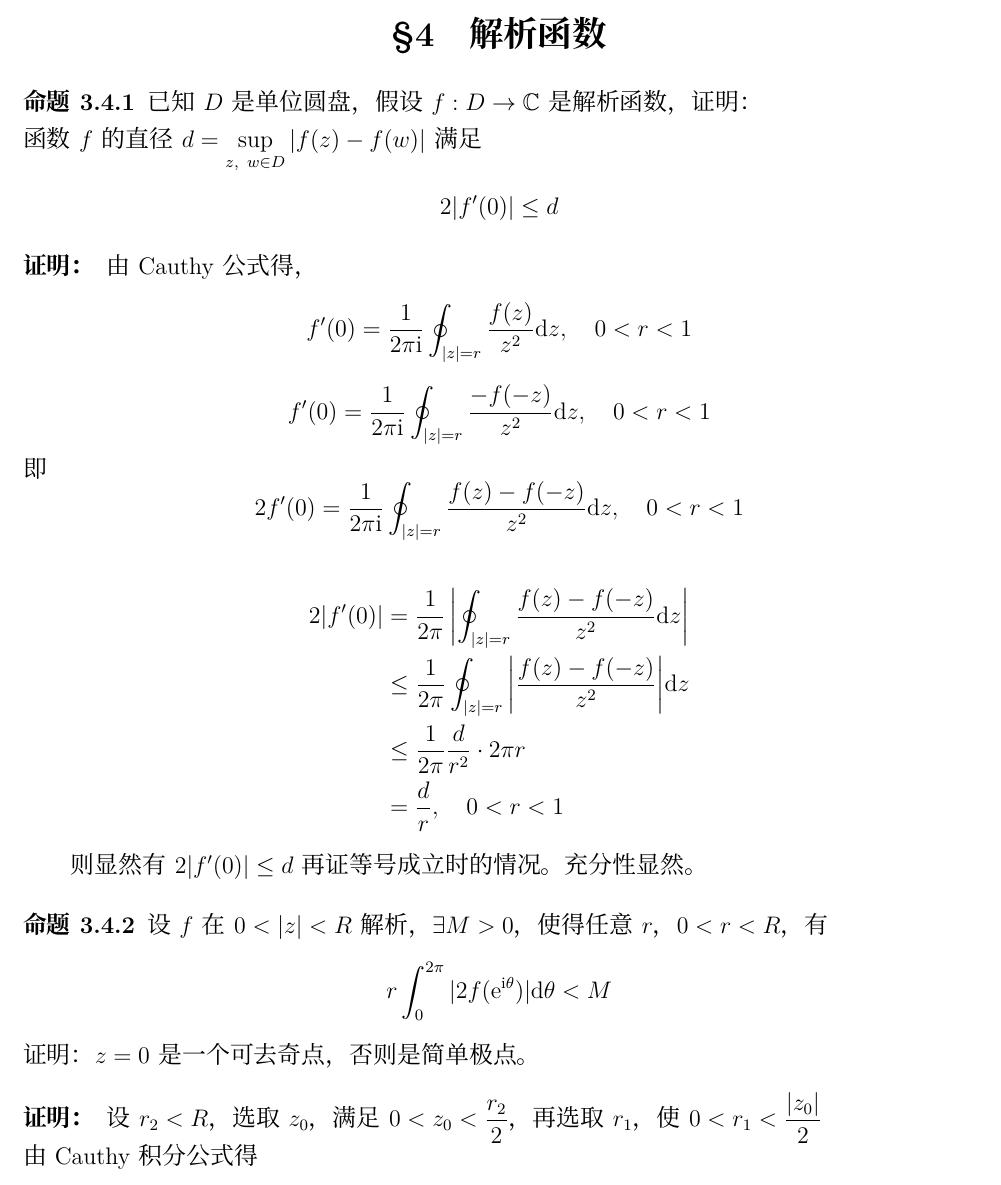
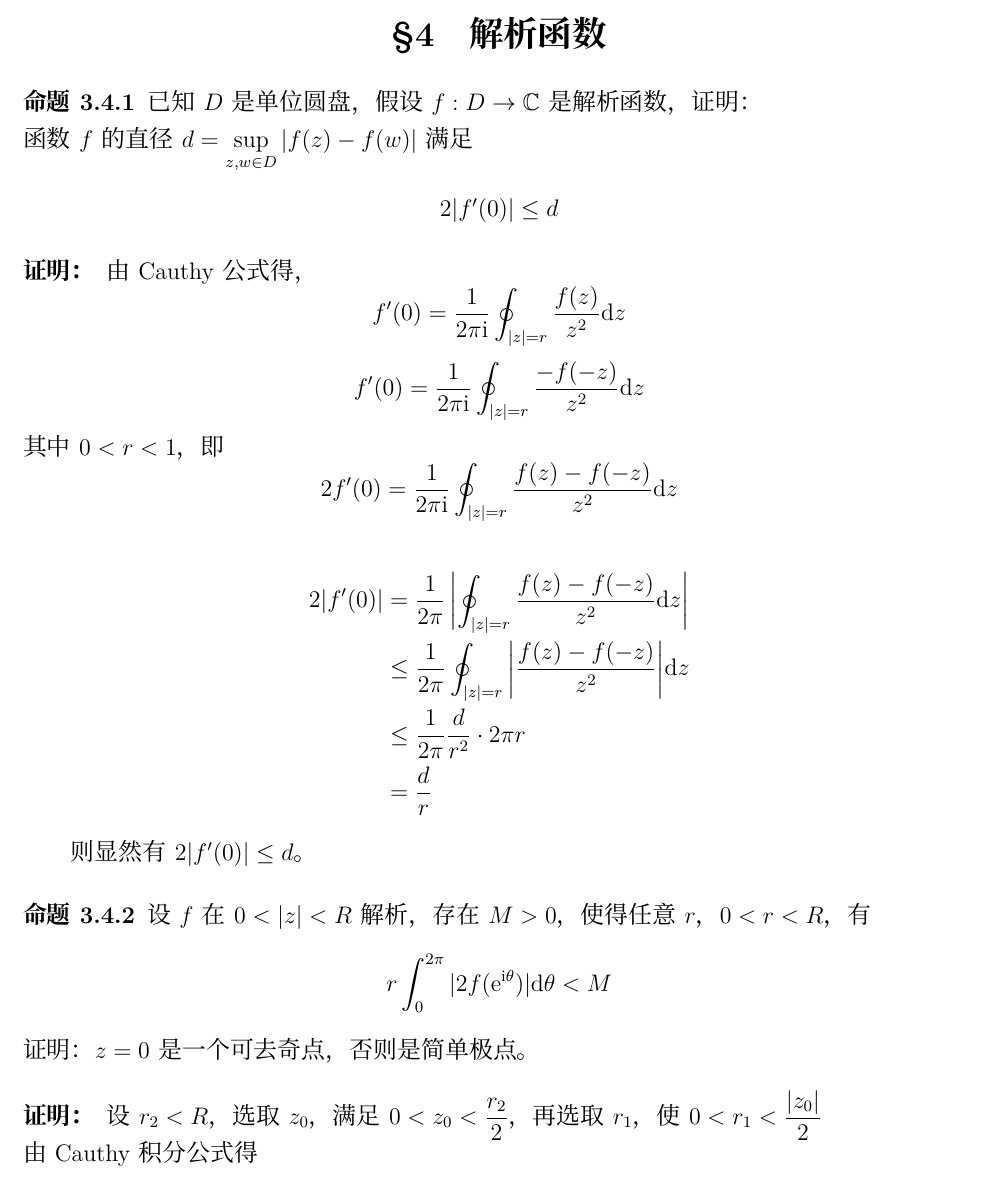
Before and after one commit to TaichiLi/The-Collection-of-Mathematics-Problems, a LaTeX problem sheet (MathExercises.tex, which reads ComplexAnalysis.tex): part of page 100 of 114, cut so that both start at the same text. Compiled offline with XeLaTeX; a missing font is replaced by an installed copy or a similar font.

Commit message:
2020-01-21 modify some defects

```diff
--- a/ComplexAnalysis.tex
+++ b/ComplexAnalysis.tex
@@ -196,7 +196,7 @@
 \begin{proposition}
 
     已知$D$是单位圆盘，假设$f:D\to\mathbb{C}$是解析函数，证明：\\
-    函数$f$的直径$d =\sup\limits_{z,\ w\in D}{|f(z) - f(w)|}$满足
+    函数$f$的直径$d =\sup\limits_{z,w\in D}{|f(z) - f(w)|}$满足
     $$2|f'(0)| \leq d$$
 
 \end{proposition}
@@ -204,28 +204,25 @@
 \begin{proof}
 
     由\textup{Cauthy}公式得，
-    $$f'(0) = \dfrac{1}{2\mathrm{\pi i}} \oint_{|z| = r}{\dfrac{f(z)}{z^2}}\diff z, \quad 0 < r < 1 $$
-    $$f'(0) = \dfrac{1}{2\mathrm{\pi i}} \oint_{|z| = r}{\dfrac{-f(-z)}{z^2}}\diff z, \quad 0 < r < 1 $$
-    即
-    $$2f'(0) = \dfrac{1}{2\mathrm{\pi i}} \oint_{|z| = r}{\dfrac{f(z)-f(-z)}{z^2}}\diff z, \quad 0 < r < 1$$
+    $$f'(0) = \dfrac{1}{2\pi \imag} \oint_{|z| = r}{\dfrac{f(z)}{z^2}}\diff z$$
+    $$f'(0) = \dfrac{1}{2\pi \imag} \oint_{|z| = r}{\dfrac{-f(-z)}{z^2}}\diff z$$
+    其中$0 < r < 1$，即
+    $$2f'(0) = \dfrac{1}{2\pi \imag} \oint_{|z| = r}{\dfrac{f(z)-f(-z)}{z^2}}\diff z$$
 
     \begin{align*}
         2|f'(0)| & = \dfrac{1}{2 \pi} \left| \oint_{|z| = r}{\dfrac{f(z)-f(-z)}{z^2}}\diff z \right| \\
         & \leq \dfrac{1}{2 \pi} \oint_{|z|=r}{\left|\dfrac{f(z)-f(-z)}{z^2}\right|}\diff z\\
         & \leq \dfrac{1}{2 \pi} \dfrac{d}{r^2} \cdot 2 \pi r\\
-        & = \dfrac{d}{r}, \quad 0 < r < 1
+        & = \dfrac{d}{r}
     \end{align*}
 
-    则显然有$2|f'(0)| \leq d$
-    再证等号成立时的情况。充分性显然。
-    % 必要性空缺
-    % TODO
+    则显然有$2|f'(0)| \leq d$。
 
 \end{proof}
 
 \begin{proposition}
 
-    设$f$在$0 < |z| < R$解析，$\exists M >0$，使得任意$r$，$0 < r < R$，有
+    设$f$在$0 < |z| < R$解析，存在$M >0$，使得任意$r$，$0 < r < R$，有
     $$r \int_{0}^{2 \pi}{|2f(\mathrm{e^{i\theta}})|}\diff \theta < M$$
     证明：$z=0$是一个可去奇点，否则是简单极点。
 
```
Also changed, not shown: MathAnalysis_third.tex (+1 -1 lines), MathExercises.pdf.
